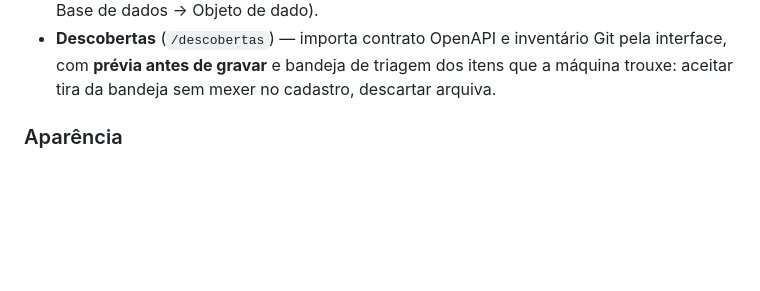
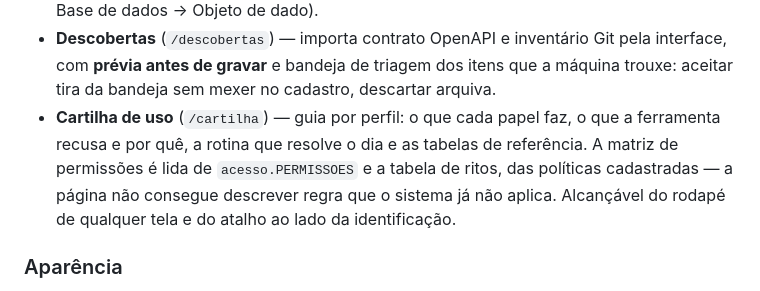
Before and after one commit to davidjeiel/painel-ddd, a Markdown page: README.md, the part around the change. Rendered like a GitHub page; blank space fills up the shorter version.

```diff
--- a/README.md
+++ b/README.md
@@ -70,6 +70,11 @@ Quatro experiências nucleares, como recomendado na proposta:
 - **Descobertas** (`/descobertas`) — importa contrato OpenAPI e inventário Git pela
   interface, com **prévia antes de gravar** e bandeja de triagem dos itens que a máquina
   trouxe: aceitar tira da bandeja sem mexer no cadastro, descartar arquiva.
+- **Cartilha de uso** (`/cartilha`) — guia por perfil: o que cada papel faz, o que a
+  ferramenta recusa e por quê, a rotina que resolve o dia e as tabelas de referência.
+  A matriz de permissões é lida de `acesso.PERMISSOES` e a tabela de ritos, das
+  políticas cadastradas — a página não consegue descrever regra que o sistema já não
+  aplica. Alcançável do rodapé de qualquer tela e do atalho ao lado da identificação.
 
 ### Aparência
 
```
Also changed, not shown: CLAUDE.md (+3 -1 lines).
